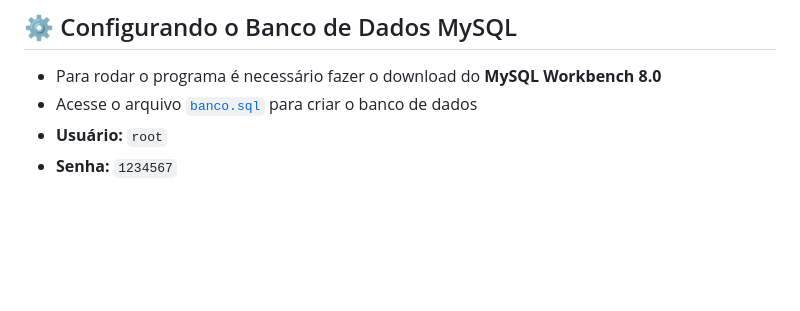
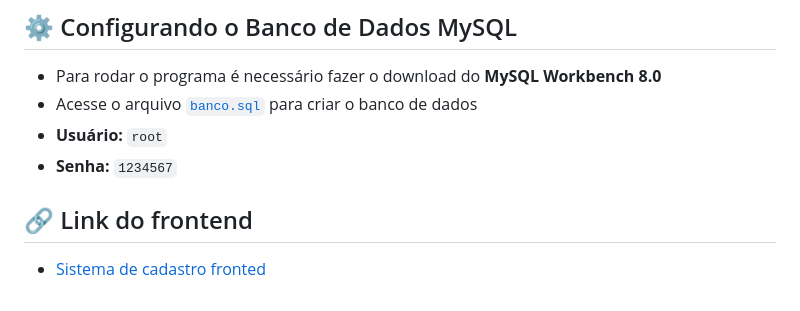
Before and after one commit to a3-team-cp/sistema_de_cadastro_backend, a Markdown page: README.md, the part around the change. GitHub-like rendering; blank space fills up the shorter version.

```diff
--- a/README.md
+++ b/README.md
@@ -62,3 +62,7 @@
 - Acesse o arquivo [`banco.sql`](banco.sql) para criar o banco de dados
 - **Usuário:** `root`
 - **Senha:** `1234567`
+
+ ## 🔗 Link do frontend
+
+- [Sistema de cadastro fronted](https://github.com/a3-team-cp/sistema_de_cadastro_frontend)
```
